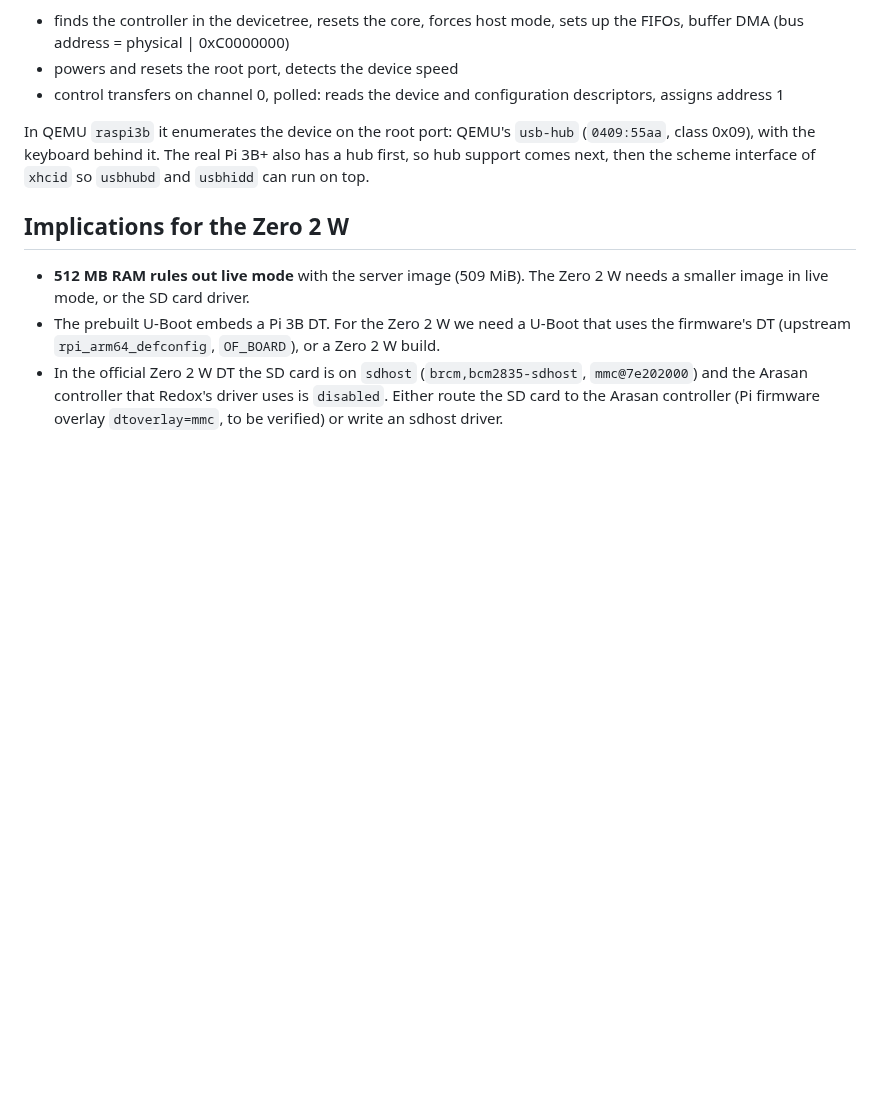
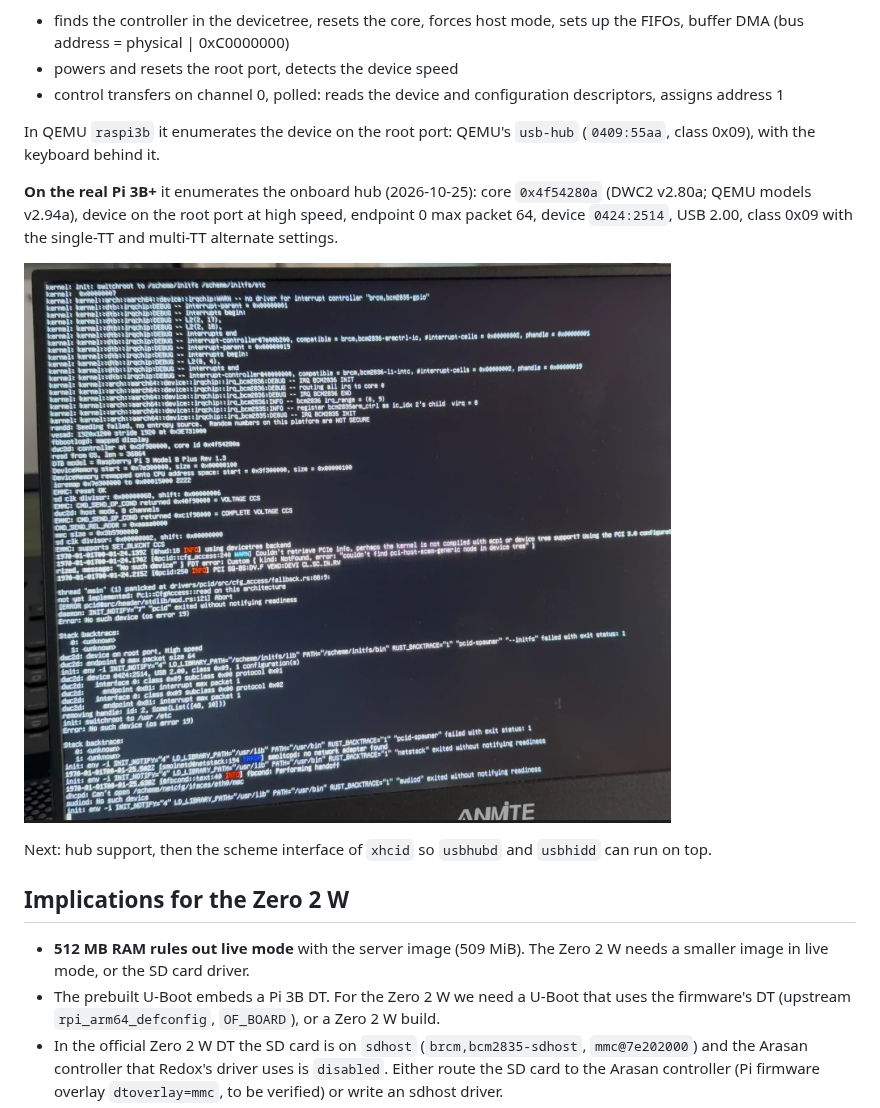
Before and after one commit to redox-rpi/redox-rpi, a Markdown page: docs/status.md, the part around the change. Drawn GitHub-style; pictures changed too: docs/images/dwc2d-pi3bplus.jpg (added); blank space fills up the shorter version.

Commit message:
dwc2d enumerates the Pi 3B+ onboard USB hub on real hardware
Co-Authored-By: Claude Opus 5.5 <noreply@anthropic.com>

```diff
--- a/docs/status.md
+++ b/docs/status.md
@@ -140,9 +140,17 @@ BSD drivers; Linux only for understanding, nothing copied). First stage:
   configuration descriptors, assigns address 1
 
 In QEMU `raspi3b` it enumerates the device on the root port: QEMU's
-`usb-hub` (`0409:55aa`, class 0x09), with the keyboard behind it. The real
-Pi 3B+ also has a hub first, so hub support comes next, then the scheme
-interface of `xhcid` so `usbhubd` and `usbhidd` can run on top.
+`usb-hub` (`0409:55aa`, class 0x09), with the keyboard behind it.
+
+**On the real Pi 3B+** it enumerates the onboard hub (2026-10-25): core
+`0x4f54280a` (DWC2 v2.80a; QEMU models v2.94a), device on the root port at
+high speed, endpoint 0 max packet 64, device `0424:2514`, USB 2.00, class
+0x09 with the single-TT and multi-TT alternate settings.
+
+![dwc2d output on a Raspberry Pi 3B+](images/dwc2d-pi3bplus.jpg)
+
+Next: hub support, then the scheme interface of `xhcid` so `usbhubd` and
+`usbhidd` can run on top.
 
 ## Implications for the Zero 2 W
 
```
Also changed, not shown: ROADMAP.md (+1 -1 lines), docs/ai-challenge.md (+1 -0 lines).
